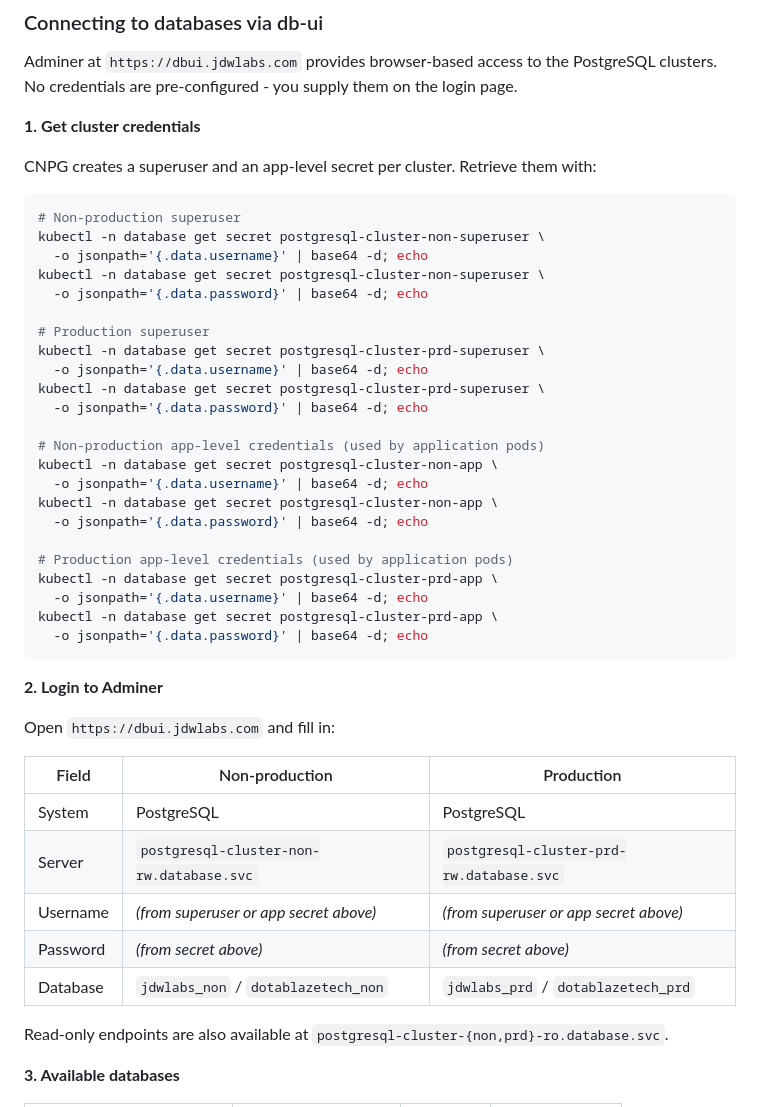
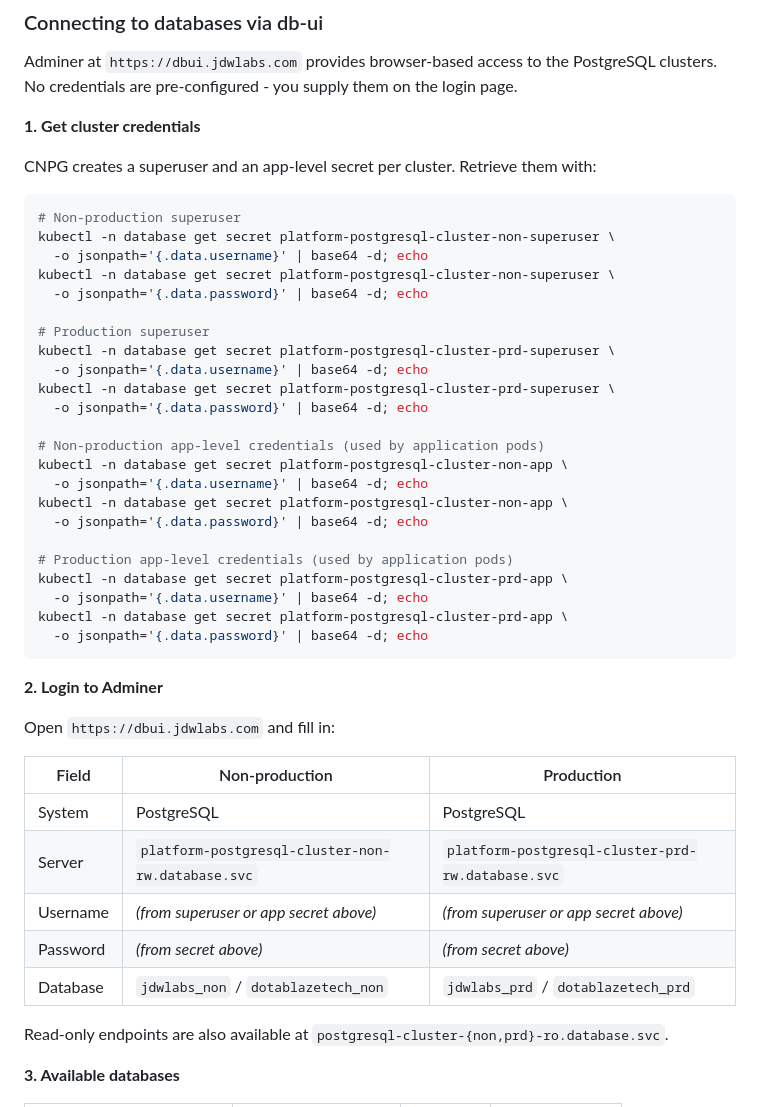
Before and after one commit to jdwlabs/platform, a Markdown page: docs/BOOTSTRAP.md, the part around the change. Drawn GitHub-style.

Commit message:
docs: update database commands for including platform prefix

````diff
--- a/docs/BOOTSTRAP.md
+++ b/docs/BOOTSTRAP.md
@@ -384,27 +384,27 @@ CNPG creates a superuser and an app-level secret per cluster. Retrieve them with
 
 ```bash
 # Non-production superuser
-kubectl -n database get secret postgresql-cluster-non-superuser \
+kubectl -n database get secret platform-postgresql-cluster-non-superuser \
   -o jsonpath='{.data.username}' | base64 -d; echo
-kubectl -n database get secret postgresql-cluster-non-superuser \
+kubectl -n database get secret platform-postgresql-cluster-non-superuser \
   -o jsonpath='{.data.password}' | base64 -d; echo
 
 # Production superuser
-kubectl -n database get secret postgresql-cluster-prd-superuser \
+kubectl -n database get secret platform-postgresql-cluster-prd-superuser \
   -o jsonpath='{.data.username}' | base64 -d; echo
-kubectl -n database get secret postgresql-cluster-prd-superuser \
+kubectl -n database get secret platform-postgresql-cluster-prd-superuser \
   -o jsonpath='{.data.password}' | base64 -d; echo
 
 # Non-production app-level credentials (used by application pods)
-kubectl -n database get secret postgresql-cluster-non-app \
+kubectl -n database get secret platform-postgresql-cluster-non-app \
   -o jsonpath='{.data.username}' | base64 -d; echo
-kubectl -n database get secret postgresql-cluster-non-app \
+kubectl -n database get secret platform-postgresql-cluster-non-app \
   -o jsonpath='{.data.password}' | base64 -d; echo
 
 # Production app-level credentials (used by application pods)
-kubectl -n database get secret postgresql-cluster-prd-app \
+kubectl -n database get secret platform-postgresql-cluster-prd-app \
   -o jsonpath='{.data.username}' | base64 -d; echo
-kubectl -n database get secret postgresql-cluster-prd-app \
+kubectl -n database get secret platform-postgresql-cluster-prd-app \
   -o jsonpath='{.data.password}' | base64 -d; echo
 ```
 
@@ -412,13 +412,13 @@ kubectl -n database get secret postgresql-cluster-prd-app \
 
 Open `https://dbui.jdwlabs.com` and fill in:
 
-| Field    | Non-production                           | Production                               |
-|----------|------------------------------------------|------------------------------------------|
-| System   | PostgreSQL                               | PostgreSQL                               |
-| Server   | `postgresql-cluster-non-rw.database.svc` | `postgresql-cluster-prd-rw.database.svc` |
-| Username | *(from superuser or app secret above)*   | *(from superuser or app secret above)*   |
-| Password | *(from secret above)*                    | *(from secret above)*                    |
-| Database | `jdwlabs_non` / `dotablazetech_non`      | `jdwlabs_prd` / `dotablazetech_prd`      |
+| Field    | Non-production                                    | Production                                        |
+|----------|---------------------------------------------------|---------------------------------------------------|
+| System   | PostgreSQL                                        | PostgreSQL                                        |
+| Server   | `platform-postgresql-cluster-non-rw.database.svc` | `platform-postgresql-cluster-prd-rw.database.svc` |
+| Username | *(from superuser or app secret above)*            | *(from superuser or app secret above)*            |
+| Password | *(from secret above)*                             | *(from secret above)*                             |
+| Database | `jdwlabs_non` / `dotablazetech_non`               | `jdwlabs_prd` / `dotablazetech_prd`               |
 
 Read-only endpoints are also available at `postgresql-cluster-{non,prd}-ro.database.svc`.
 
````
